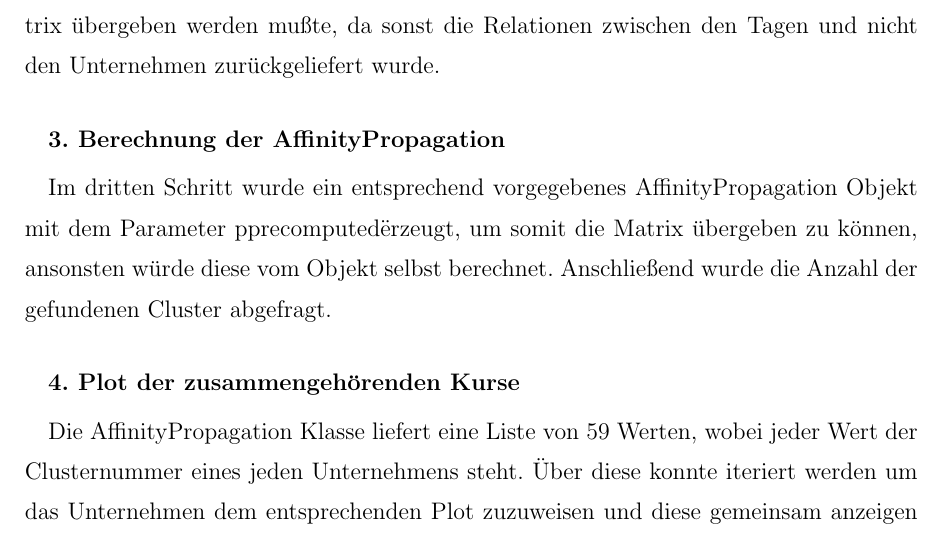
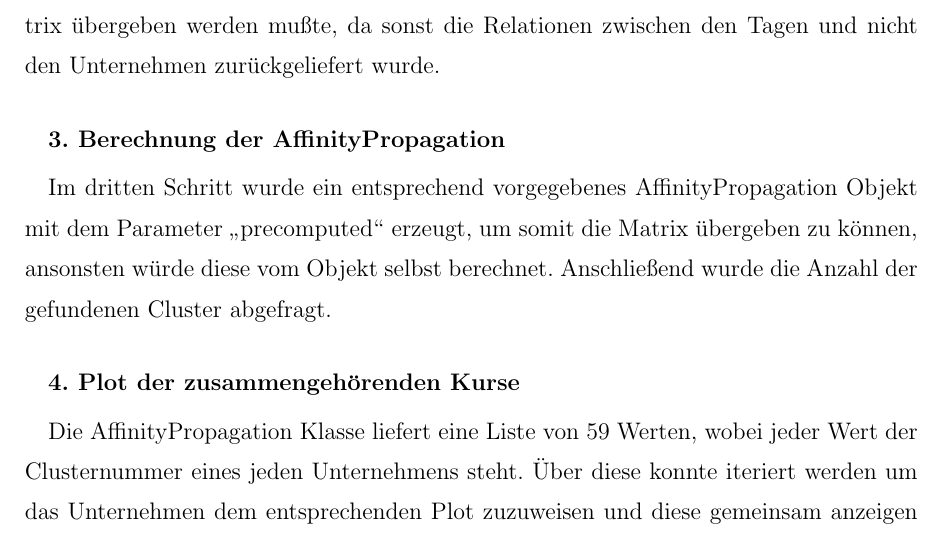
Before and after one commit to stefanlindblad/DataMining, a LaTeX document (experiment01/report/report.tex): part of page 21 of 23, cut so that both start at the same text. Compiled offline with pdfLaTeX.

Commit message:
fixed quotation error

```diff
--- a/experiment01/report/report.tex
+++ b/experiment01/report/report.tex
@@ -454,7 +454,7 @@ dass der Funktion in unserem Fall die transponierte Ähnlichkeitsmatrix übergeb
 Relationen zwischen den Tagen und nicht den Unternehmen zurückgeliefert wurde.
 
 \subparagraph{3. Berechnung der AffinityPropagation}
-Im dritten Schritt wurde ein entsprechend vorgegebenes AffinityPropagation Objekt mit dem Parameter "precomputed"
+Im dritten Schritt wurde ein entsprechend vorgegebenes AffinityPropagation Objekt mit dem Parameter \glqq precomputed\grqq\
 erzeugt, um somit die Matrix übergeben zu können, ansonsten würde diese vom Objekt selbst berechnet.
 Anschließend wurde die Anzahl der gefundenen Cluster abgefragt.
 
```
